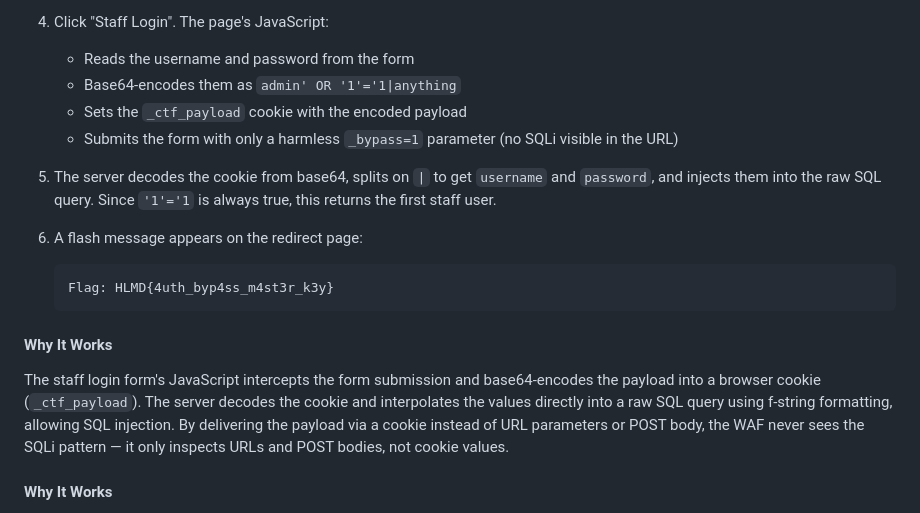
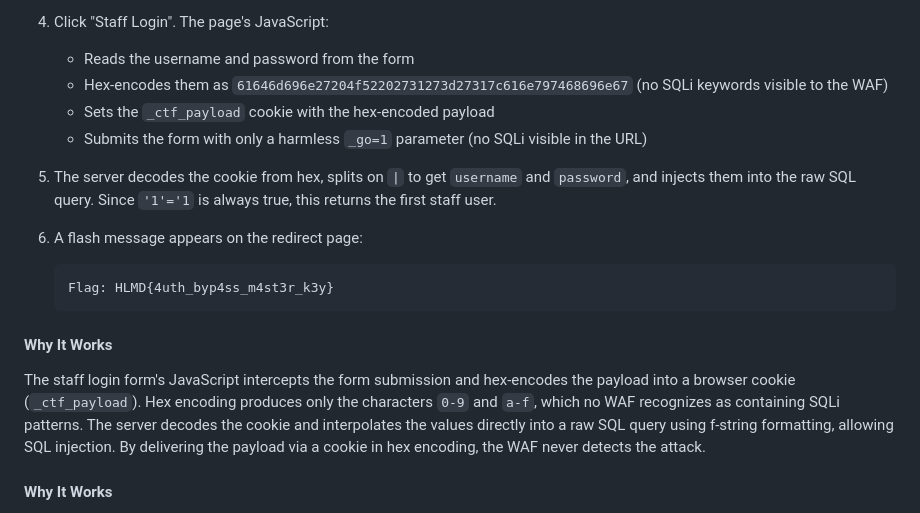
Before and after one commit to lipon101/Helmaand, a Markdown page: CTF.md, the part around the change. Rendered like a GitHub page.

Commit message:
Update CTF.md to reflect hex encoding (not base64)

````diff
--- a/CTF.md
+++ b/CTF.md
@@ -396,11 +396,11 @@ The promo code is interpolated directly into raw SQL. Boolean-based extraction w
 
 4. Click "Staff Login". The page's JavaScript:
    - Reads the username and password from the form
-   - Base64-encodes them as `admin' OR '1'='1|anything`
-   - Sets the `_ctf_payload` cookie with the encoded payload
-   - Submits the form with only a harmless `_bypass=1` parameter (no SQLi visible in the URL)
+   - Hex-encodes them as `61646d696e27204f52202731273d27317c616e797468696e67` (no SQLi keywords visible to the WAF)
+   - Sets the `_ctf_payload` cookie with the hex-encoded payload
+   - Submits the form with only a harmless `_go=1` parameter (no SQLi visible in the URL)
 
-5. The server decodes the cookie from base64, splits on `|` to get `username` and `password`, and injects them into the raw SQL query. Since `'1'='1` is always true, this returns the first staff user.
+5. The server decodes the cookie from hex, splits on `|` to get `username` and `password`, and injects them into the raw SQL query. Since `'1'='1` is always true, this returns the first staff user.
 
 6. A flash message appears on the redirect page:
    ```
@@ -409,7 +409,7 @@ The promo code is interpolated directly into raw SQL. Boolean-based extraction w
 
 #### Why It Works
 
-The staff login form's JavaScript intercepts the form submission and base64-encodes the payload into a browser cookie (`_ctf_payload`). The server decodes the cookie and interpolates the values directly into a raw SQL query using f-string formatting, allowing SQL injection. By delivering the payload via a cookie instead of URL parameters or POST body, the WAF never sees the SQLi pattern — it only inspects URLs and POST bodies, not cookie values.
+The staff login form's JavaScript intercepts the form submission and hex-encodes the payload into a browser cookie (`_ctf_payload`). Hex encoding produces only the characters `0-9` and `a-f`, which no WAF recognizes as containing SQLi patterns. The server decodes the cookie and interpolates the values directly into a raw SQL query using f-string formatting, allowing SQL injection. By delivering the payload via a cookie in hex encoding, the WAF never detects the attack.
 
 #### Why It Works
 
````
